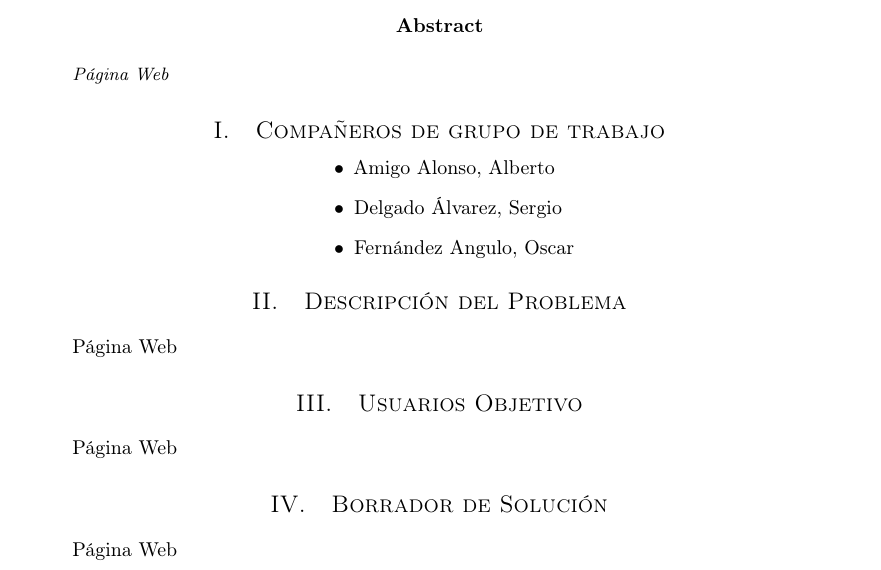
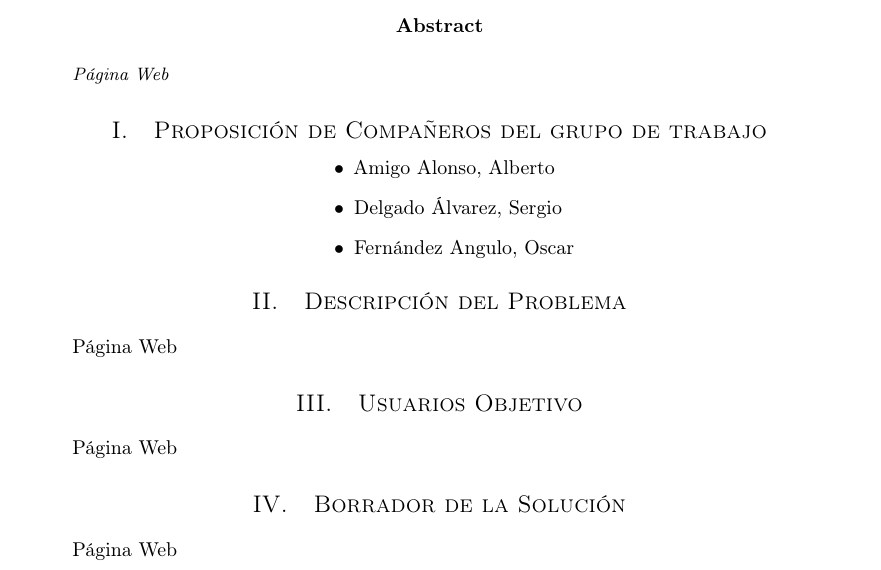
Before and after one commit to MangostasUVaTeam/JumpVa-report-and-slides, a LaTeX paper (article.tex): part of the page, cut so that both start at the same text. Compiled offline with pdfLaTeX.

Commit message:
Fixed bugs

```diff
--- a/article.tex
+++ b/article.tex
@@ -64,7 +64,7 @@
 		\noindent Página Web
 	\end{abstract}
 
-		\section{Compañeros de grupo de trabajo}
+		\section{Proposición de Compañeros del grupo de trabajo}
 
 			\begin{center}
 				\begin{varwidth}{\textwidth}
@@ -86,7 +86,7 @@
 			\paragraph{}
 			Página Web
 
-		\section{Borrador de Solución}
+		\section{Borrador de la Solución}
 
 			\paragraph{}
 			Página Web
```
Also changed, not shown: article.pdf.
